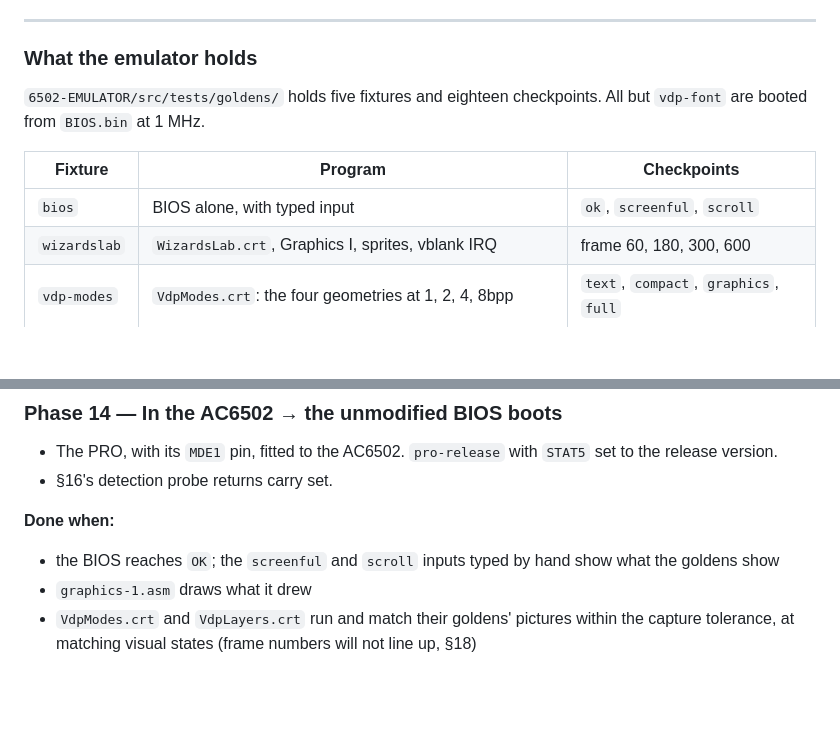
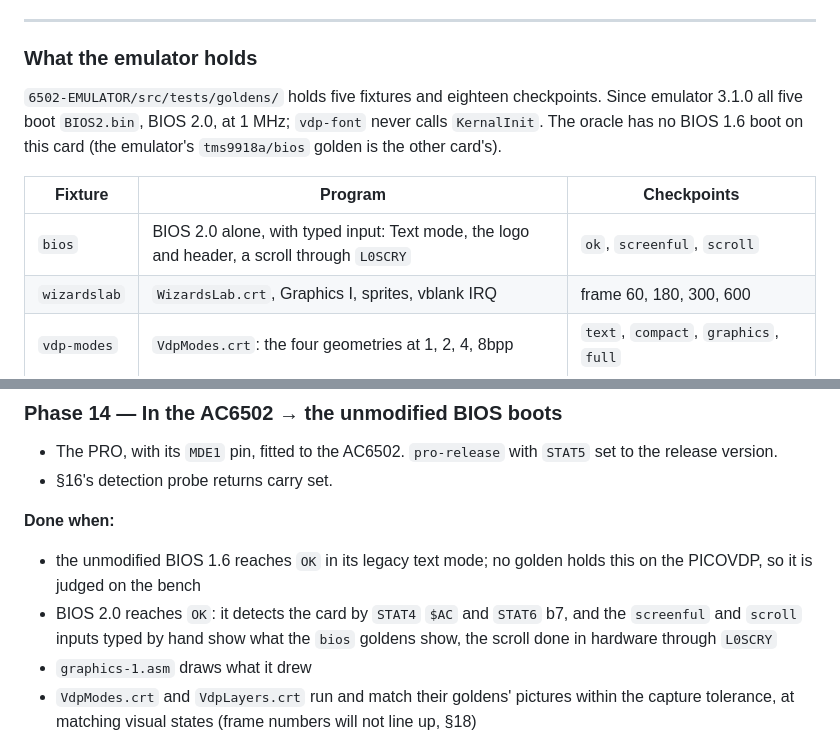
Before and after one commit to acwright/6502-PICOVDP, a Markdown page: PLAN.md, 2 parts joined by grey strips. GitHub-like rendering; blank space fills up the shorter version.

Commit message:
PLAN.md Phase 14: BIOS 2.0 boots, detects the card and scrolls
The oracle's fixtures boot BIOS2.bin since emulator 3.1.0, so section 4
says so, and Phase 14 checks both BIOSes: 1.6's legacy boot on the bench,
with no golden on this card, and 2.0's against the bios goldens.

Co-Authored-By: Claude Opus 5 (1M context) <noreply@anthropic.com>

```diff
--- a/PLAN.md
+++ b/PLAN.md
@@ -375,11 +375,13 @@ that faces up and also powers the board. It is specified in `docs/DEBUGLINK.md`
 ### What the emulator holds
 
 `6502-EMULATOR/src/tests/goldens/` holds five fixtures and eighteen checkpoints.
-All but `vdp-font` are booted from `BIOS.bin` at 1 MHz.
+Since emulator 3.1.0 all five boot `BIOS2.bin`, BIOS 2.0, at 1 MHz; `vdp-font`
+never calls `KernalInit`. The oracle has no BIOS 1.6 boot on this card (the
+emulator's `tms9918a/bios` golden is the other card's).
 
 | Fixture | Program | Checkpoints |
 |---|---|---|
-| `bios` | BIOS alone, with typed input | `ok`, `screenful`, `scroll` |
+| `bios` | BIOS 2.0 alone, with typed input: Text mode, the logo and header, a scroll through `L0SCRY` | `ok`, `screenful`, `scroll` |
 | `wizardslab` | `WizardsLab.crt`, Graphics I, sprites, vblank IRQ | frame 60, 180, 300, 600 |
 | `vdp-modes` | `VdpModes.crt`: the four geometries at 1, 2, 4, 8bpp | `text`, `compact`, `graphics`, `full` |
 | `vdp-layers` | `VdpLayers.crt`: two scrolling 4bpp layers in Full mode, sprites at levels 1–6 | `parallax`, `scroll-bit8-l1`, `occluded`, `scroll-bit8-l0` |
@@ -957,8 +959,11 @@ listed, with its Phase 10 injection result standing for it.
 - §16's detection probe returns carry set.
 
 **Done when:**
-- the BIOS reaches `OK`; the `screenful` and `scroll` inputs typed by hand show
-  what the goldens show
+- the unmodified BIOS 1.6 reaches `OK` in its legacy text mode; no golden holds
+  this on the PICOVDP, so it is judged on the bench
+- BIOS 2.0 reaches `OK`: it detects the card by `STAT4` `$AC` and `STAT6` b7, and
+  the `screenful` and `scroll` inputs typed by hand show what the `bios` goldens
+  show, the scroll done in hardware through `L0SCRY`
 - `graphics-1.asm` draws what it drew
 - `VdpModes.crt` and `VdpLayers.crt` run and match their goldens' pictures within
   the capture tolerance, at matching visual states (frame numbers will not line
```
